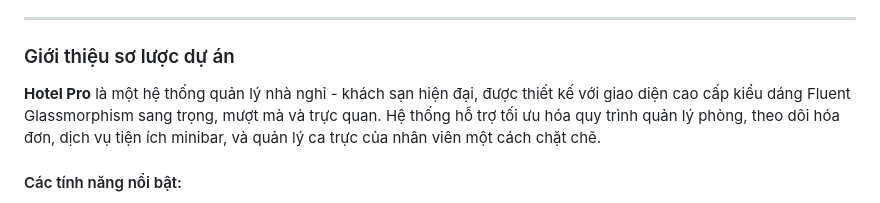
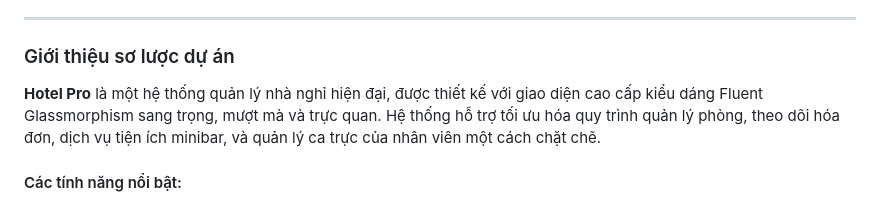
Before and after one commit to chilllguy23115/Se104_hotel, a Markdown page: README.md, the part around the change. Rendered like a GitHub page.

```diff
--- a/README.md
+++ b/README.md
@@ -23,7 +23,7 @@
 ---
 
 ### Giới thiệu sơ lược dự án
-**Hotel Pro** là một hệ thống quản lý nhà nghỉ - khách sạn hiện đại, được thiết kế với giao diện cao cấp kiểu dáng Fluent Glassmorphism sang trọng, mượt mà và trực quan. Hệ thống hỗ trợ tối ưu hóa quy trình quản lý phòng, theo dõi hóa đơn, dịch vụ tiện ích minibar, và quản lý ca trực của nhân viên một cách chặt chẽ.
+**Hotel Pro** là một hệ thống quản lý nhà nghỉ hiện đại, được thiết kế với giao diện cao cấp kiểu dáng Fluent Glassmorphism sang trọng, mượt mà và trực quan. Hệ thống hỗ trợ tối ưu hóa quy trình quản lý phòng, theo dõi hóa đơn, dịch vụ tiện ích minibar, và quản lý ca trực của nhân viên một cách chặt chẽ.
 
 #### Các tính năng nổi bật:
 * **Quản lý sơ đồ phòng trực quan**: Theo dõi thời gian thực trạng thái phòng (Phòng trống - Xanh lá, Có khách - Đỏ, Đang dọn dẹp - Vàng).
```
